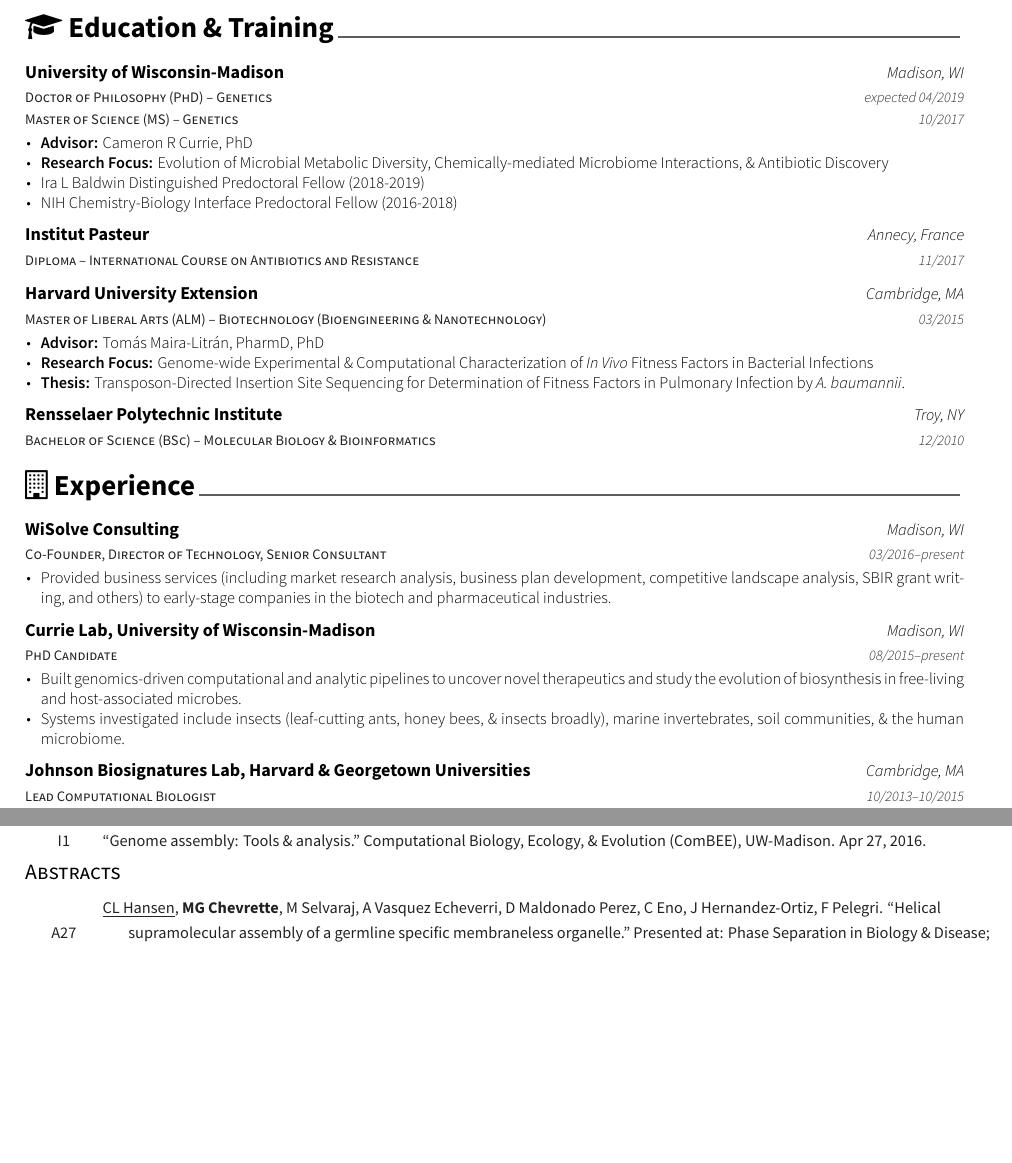
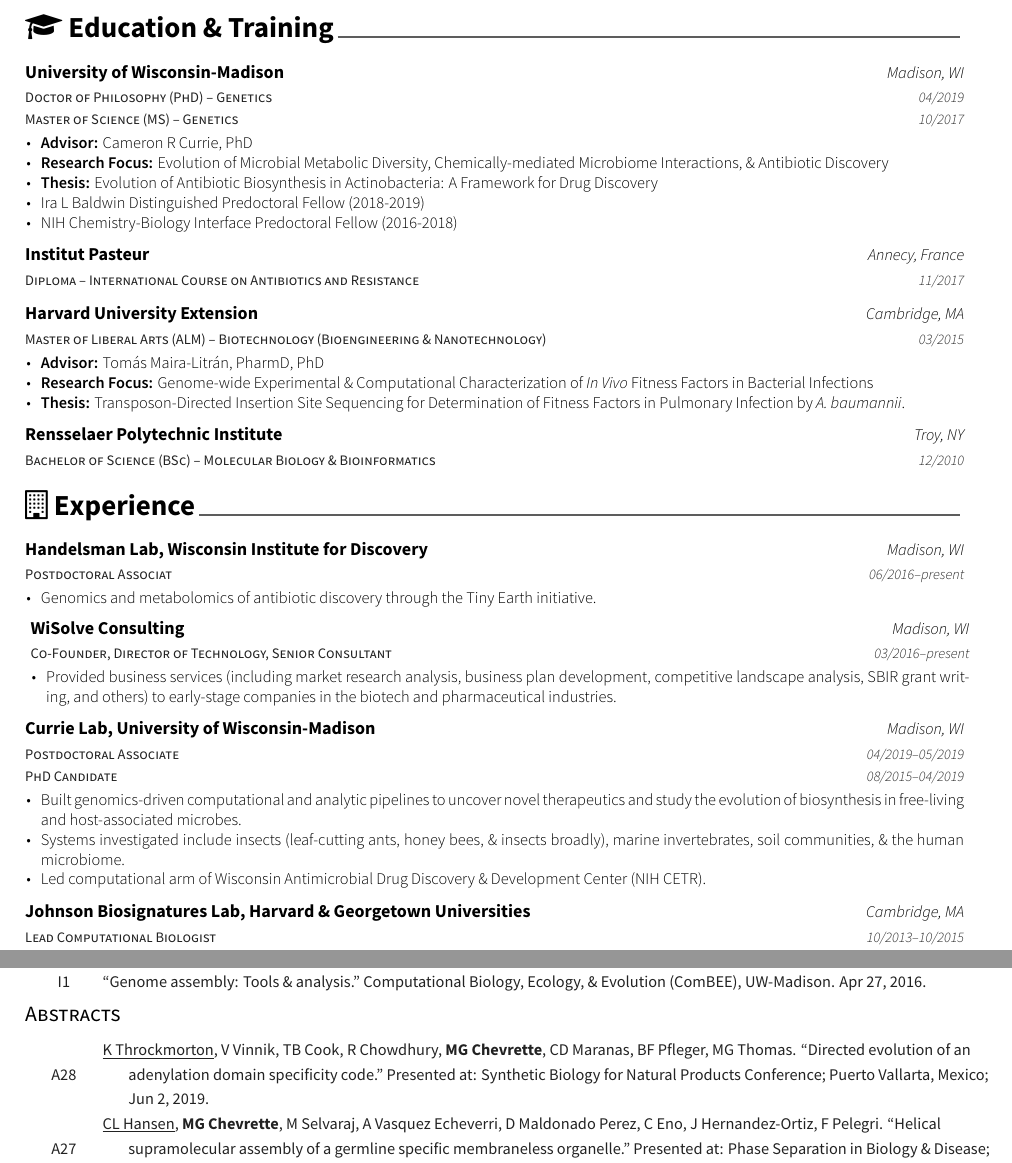
Before and after one commit to chevrm/cv, a LaTeX CV (ChevretteCV.tex, which reads cv/education.tex, cv/experience.tex, cv/pubs.tex): two parts of pages 1 and 3 of 6 before the commit and two parts of pages 1 and 4 of 6 after it, joined at a grey line, cut so that both start at the same text, the shorter picture padded with empty space. The pictures show the PDF file ChevretteCV.pdf that the author committed with the source.

Commit message:
phd, postdoc, sbnp19

```diff
--- a/cv/education.tex
+++ b/cv/education.tex
@@ -6,7 +6,7 @@
 	{Doctor of Philosophy (PhD) -- Genetics}
 	{University of Wisconsin-Madison}
 	{Madison, WI}
-	{expected 04/2019}
+	{04/2019}
 	{}
 	\vspace{-0.4cm}
 \cventry
@@ -18,6 +18,7 @@
       \begin{cvitems}
       	\item {\textbf{Advisor:} Cameron R Currie, PhD}
       	\item {\textbf{Research Focus:} Evolution of Microbial Metabolic Diversity, Chemically-mediated Microbiome Interactions, \& Antibiotic Discovery}
+      	\item {\textbf{Thesis:} Evolution of Antibiotic Biosynthesis in Actinobacteria: A Framework for Drug Discovery}
       	\item {Ira L Baldwin Distinguished Predoctoral Fellow (2018-2019)}
       	\item {NIH Chemistry-Biology Interface Predoctoral Fellow (2016-2018)}
       \end{cvitems}
--- a/cv/experience.tex
+++ b/cv/experience.tex
@@ -3,6 +3,16 @@
 \cvsection{\faBuildingO\space Experience}
 
 \begin{cventries}
+  \cventry
+    {Postdoctoral Associat} % Job title
+    {Handelsman Lab, Wisconsin Institute for Discovery} % Organization
+    {Madison, WI} % Location
+    {06/2016--present} % Date(s)
+    {
+      \begin{cvitems} % Description(s) of tasks/responsibilities
+        \item {Genomics and metabolomics of antibiotic discovery through the Tiny Earth initiative.}
+      \end{cvitems}
+    }
   \cventry
     {Co-Founder, Director of Technology, Senior Consultant} % Job title
     {WiSolve Consulting} % Organization
@@ -13,16 +23,24 @@
         \item {Provided business services (including market research analysis, business plan development, competitive landscape analysis, SBIR grant writing, and others) to early-stage companies in the biotech and pharmaceutical industries.}
       \end{cvitems}
     }
-
+  \vspace{0.4cm}
+  \cventry
+	{Postdoctoral Associate}
+	{Currie Lab, University of Wisconsin-Madison}
+	{Madison, WI}
+	{04/2019--05/2019}
+	{}
+  \vspace{-0.4cm}
   \cventry
     {PhD Candidate} % Job title
-    {Currie Lab, University of Wisconsin-Madison} % Organization
-    {Madison, WI} % Location
-    {08/2015--present} % Date(s)
+    {} % Organization
+    {} % Location
+    {08/2015--04/2019} % Date(s)
     {
       \begin{cvitems} % Description(s) of tasks/responsibilities
         \item {Built genomics-driven computational and analytic pipelines to uncover novel therapeutics and study the evolution of biosynthesis in free-living and host-associated microbes.}
         \item {Systems investigated include insects (leaf-cutting ants, honey bees, \& insects broadly), marine invertebrates, soil communities, \& the human microbiome.}
+        \item {Led computational arm of Wisconsin Antimicrobial Drug Discovery \& Development Center (NIH CETR).}
       \end{cvitems}
     }
 
--- a/cv/pubs.tex
+++ b/cv/pubs.tex
@@ -165,12 +169,11 @@
 \cvsubsection{Abstracts}
 \begin{cvpubs}
   \cvpub
+    {\underline{K Throckmorton}, V Vinnik, TB Cook, R Chowdhury, \textbf{MG Chevrette}, CD Maranas, BF Pfleger, MG Thomas. ``Directed evolution of an adenylation domain specificity code." Presented at: Synthetic Biology for Natural Products Conference; Puerto Vallarta, Mexico; Jun 2, 2019.} % Ref
+    {A28} % Number
+  \cvpub
     {\underline{CL Hansen}, \textbf{MG Chevrette}, M Selvaraj, A Vasquez Echeverri, D Maldonado Perez, C Eno, J Hernandez-Ortiz, F Pelegri. ``Helical supramolecular assembly of a germline specific membraneless organelle." Presented at: Phase Separation in Biology \& Disease; New York, NY; Feb 20, 2019.} % Ref
     {A27} % Number
-%------------
-\end{cvpubs}
-\begin{cvpubs}
-%------------
   \cvpub
     {\underline{\textbf{MG Chevrette}}, CM Carlson, H Ortega, F Zhang, KJ Grubbs, MT Pupo, TS Bugni, DR Andes, CR Currie. ``Insect-associated \textit{Streptomyces} are a rich source of new antimicrobials." Presented at: Beneficial Microbes; Madison, WI; Jul 9, 2018.} % Ref
     {A26} % Number
```
Also changed, not shown: ChevretteCV.tex (+1 -1 lines), cv/orgs.tex (+1 -1 lines), cv/teaching.tex (+1 -1 lines), ChevretteCV.pdf, cv/pubs.pdf, cv/experience.tex (9 more changed lines), cv/pubs.tex (20 more changed lines), 4 other files.
